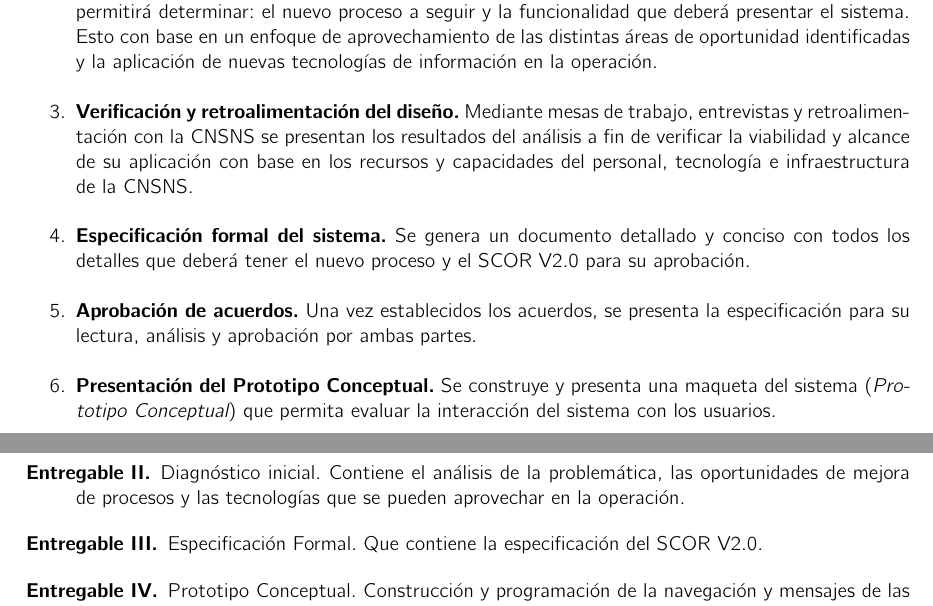
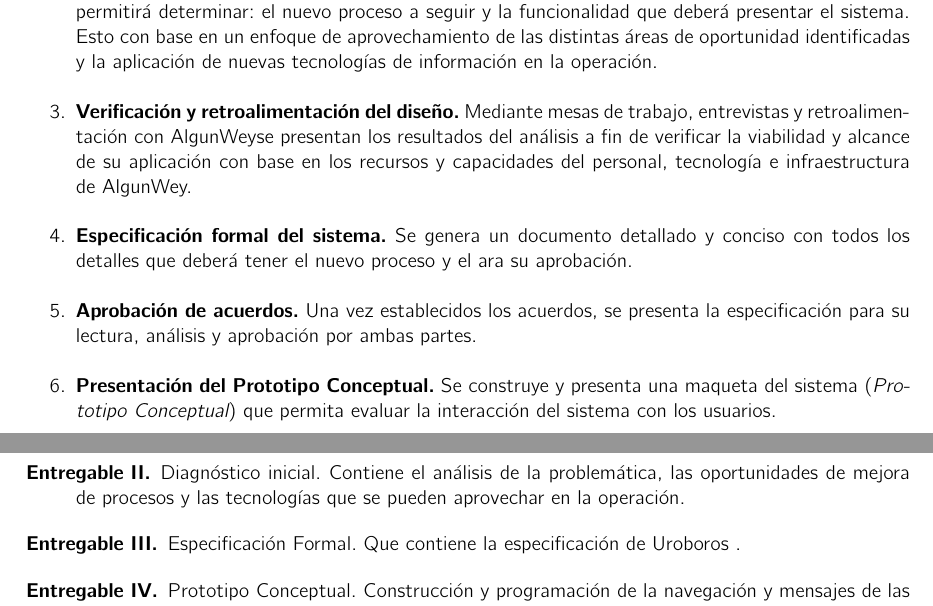
Before and after one commit to weskerhluffy/propuesta, a LaTeX book (propuesta.tex): two parts of pages 13 and 14 of 19, joined at a grey line, cut so that both start at the same text. Compiled offline with pdfLaTeX.

Commit message:
Se termina la primera versión de la propuesta.
Se asume de manera brutal.

```diff
--- a/propuesta.tex
+++ b/propuesta.tex
@@ -3,7 +3,14 @@
 \usepackage{cdtBook}
 \usepackage{requerimientos}
 
-\title{Sistema de Control Radiológico V2.0\\ Etapa I}
+
+%Las constantes a modificar cuando se averiwen o decidan los nombres.
+\newcommand{\nombreProyecto}{Uroboros }
+\newcommand{\empresa}{Umbrella }
+\newcommand{\cliente}{AlgunWey}
+
+
+\title{\nombreProyecto\\ Etapa I}
 \subtitle{\bigskip Propuesta de desarrollo}
 
 %\title{Propuesta Detallada}
@@ -13,11 +20,9 @@
 %\organization{Escuela Superior de Cómputo, IPN}
 %\date{15 de Junio de 2012}
 
-\newcommand{\nombreProyecto}{Uroboros }
-\newcommand{\empresa}{Umbrella }
-\newcommand{\cliente}{AlgunWey}
 
-\proyecto[SCOR]{Sistema de Control Radiológico V2.0}
+
+\proyecto[DEXTER]{\nombreProyecto}
 \etapaProy{Inicial}
 \usoProy{Externo}
 
@@ -190,8 +195,8 @@ Derivado de la problemática anterior se realizó una estimación de las posible
 \begin{enumerate}
 	\item {\bf Toma de Requerimientos.} Mediante mesas de trabajo, entrevistas personales, elaboración de encuestas, inspección de la operación y análisis documental de evidencias, normas y reglamentos aplicables se integra el expediente base para la realización del análisis.
 	\item {\bf Organización y análisis.} Se aplica un proceso de organización y análisis de la problemática que permitirá determinar: el nuevo proceso a seguir y la funcionalidad que deberá presentar el sistema. Esto con base en un enfoque de aprovechamiento de las distintas áreas de oportunidad identificadas y la aplicación de nuevas tecnologías de información en la operación.
-	\item {\bf Verificación y retroalimentación del diseño.} Mediante mesas de trabajo, entrevistas y retroalimentación con la CNSNS se presentan los resultados del análisis a fin de verificar la viabilidad y alcance de su aplicación con base en los recursos y capacidades del personal, tecnología e infraestructura de la CNSNS.
-	\item {\bf Especificación formal del sistema.} Se genera un documento detallado y conciso con todos los detalles que deberá tener el nuevo proceso y el SCOR V2.0 para su aprobación.
+	\item {\bf Verificación y retroalimentación del diseño.} Mediante mesas de trabajo, entrevistas y retroalimentación con \cliente se presentan los resultados del análisis a fin de verificar la viabilidad y alcance de su aplicación con base en los recursos y capacidades del personal, tecnología e infraestructura de \cliente.
+	\item {\bf Especificación formal del sistema.} Se genera un documento detallado y conciso con todos los detalles que deberá tener el nuevo proceso y el \proyecto para su aprobación.
 	\item {\bf Aprobación de acuerdos.} Una vez establecidos los acuerdos, se presenta la especificación para su lectura, análisis y aprobación por ambas partes.
 	\item {\bf Presentación del Prototipo Conceptual.} Se construye y presenta una maqueta del sistema ({\em Prototipo Conceptual}) que permita evaluar la interacción del sistema con los usuarios.
 \end{enumerate}
@@ -223,8 +228,8 @@ Derivado de la problemática anterior se realizó una estimación de las posible
 \begin{description}
 	\item [Entregable I.] Expediente de análisis. Carpeta con toda la documentación recabada, informes y evidencias de las entrevistas y mesas de trabajo
 	\item [Entregable II.] Diagnóstico inicial. Contiene el análisis de la problemática, las oportunidades de mejora de procesos y las tecnologías que se pueden aprovechar en la operación.
-	\item [Entregable III.] Especificación Formal. Que contiene la especificación del SCOR V2.0.
-	\item [Entregable IV.] Prototipo Conceptual. Construcción y programación de la navegación y mensajes de las pantallas del SCOR V2.0.
+	\item [Entregable III.] Especificación Formal. Que contiene la especificación de \nombreProyecto.
+	\item [Entregable IV.] Prototipo Conceptual. Construcción y programación de la navegación y mensajes de las pantallas de \nombreProyecto.
 \end{description}
 
 
```
